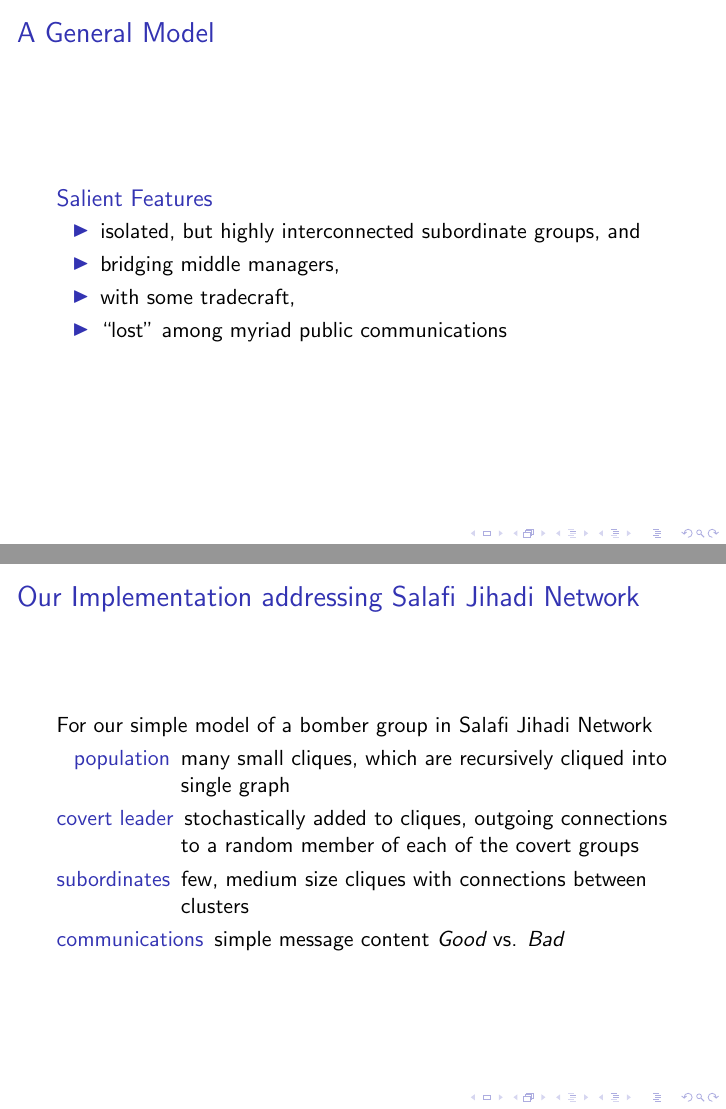
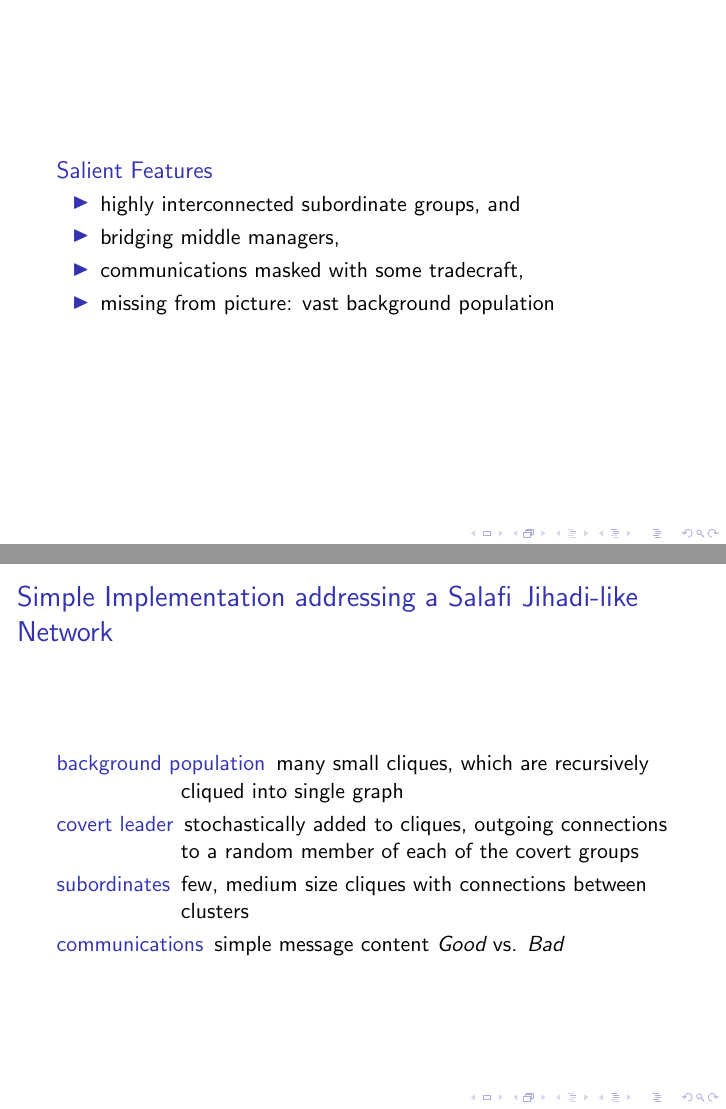
Before and after one commit to pearsonca/sunbelt13-presentation, LaTeX slides (sunbelt13-pres.tex): pages 7 and 8 of 22 before the commit and pages 7 and 8 of 23 after it, joined at a grey line. Compiled offline with pdfLaTeX; a LaTeX package or settings file that is missing is left out.

Commit message:
more tweaking
for the ss vs rt - animation?  why not, he says

```diff
--- a/sunbelt13-pres.tex
+++ b/sunbelt13-pres.tex
@@ -57,22 +57,20 @@ Note: not that group's more recent focus on {\em leaderless jihad}.
 \usebackgroundtemplate{}
 
 \frame{
-\frametitle{A General Model}
 \begin{block}{Salient Features}
 \begin{itemize}
-\item isolated, but highly interconnected subordinate groups, and
+\item highly interconnected subordinate groups, and
 \item bridging middle managers,
-\item with some tradecraft,
-\item ``lost'' among myriad public communications
+\item communications masked with some tradecraft,
+\item missing from picture: vast background population
 \end{itemize}
 \end{block}
 }
 
 \frame{
-\frametitle{Our Implementation addressing Salafi Jihadi Network}
-For our simple model of a bomber group in Salafi Jihadi Network
+\frametitle{Simple Implementation addressing a Salafi Jihadi-like Network}
 \begin{description}
-\item[population] many small cliques, which are recursively cliqued into single graph
+\item[background population] many small cliques, which are recursively cliqued into single graph
 \item[covert leader] stochastically added to cliques, outgoing connections to a random member of each of the covert groups
 \item[subordinates] few, medium size cliques with connections between clusters
 \item[communications] simple message content {\em Good} vs. {\em Bad}
```
Also changed, not shown: sunbelt13-pres.pdf, sunbelt13-pres.tex (12 more changed lines), 1 other file.
